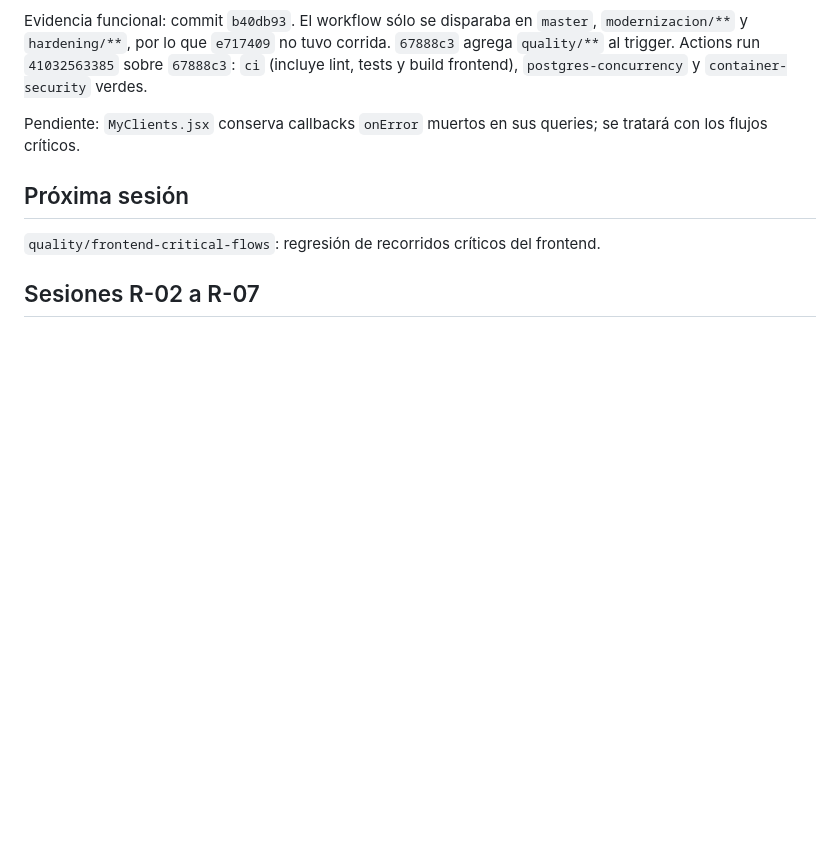
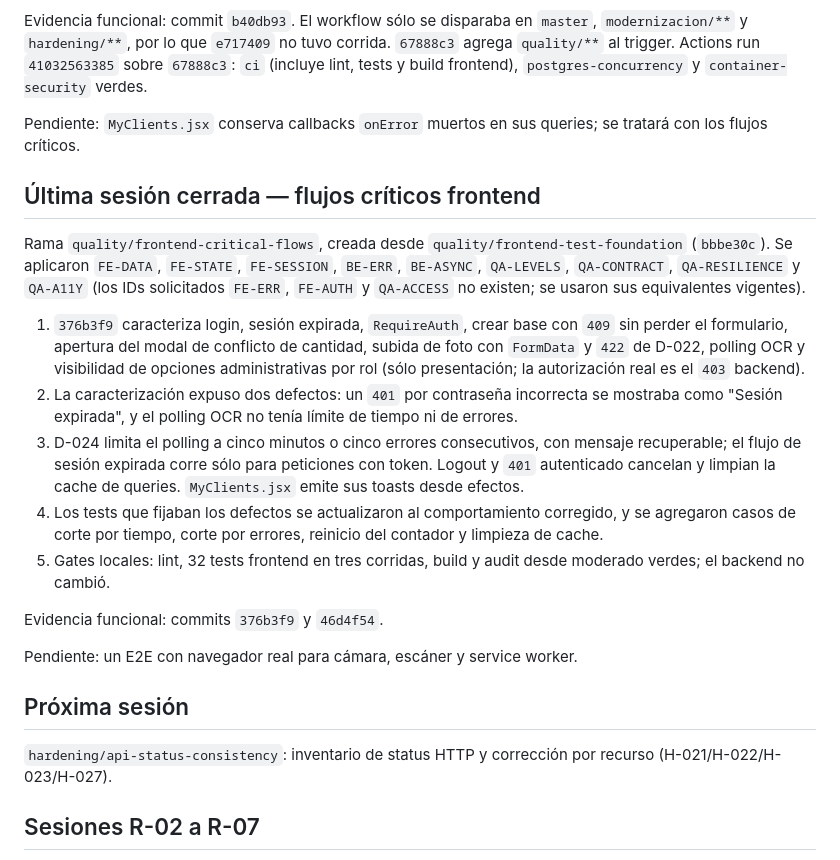
Before and after one commit to tomassalto/pallet-control, a Markdown page: EJECUCION.md, the part around the change. Rendered like a GitHub page; blank space fills up the shorter version.

```diff
--- a/EJECUCION.md
+++ b/EJECUCION.md
@@ -406,9 +406,23 @@ Evidencia funcional: commit `b40db93`. El workflow sólo se disparaba en `master
 
 Pendiente: `MyClients.jsx` conserva callbacks `onError` muertos en sus queries; se tratará con los flujos críticos.
 
+## Última sesión cerrada — flujos críticos frontend
+
+Rama `quality/frontend-critical-flows`, creada desde `quality/frontend-test-foundation` (`bbbe30c`). Se aplicaron `FE-DATA`, `FE-STATE`, `FE-SESSION`, `BE-ERR`, `BE-ASYNC`, `QA-LEVELS`, `QA-CONTRACT`, `QA-RESILIENCE` y `QA-A11Y` (los IDs solicitados `FE-ERR`, `FE-AUTH` y `QA-ACCESS` no existen; se usaron sus equivalentes vigentes).
+
+1. `376b3f9` caracteriza login, sesión expirada, `RequireAuth`, crear base con `409` sin perder el formulario, apertura del modal de conflicto de cantidad, subida de foto con `FormData` y `422` de D-022, polling OCR y visibilidad de opciones administrativas por rol (sólo presentación; la autorización real es el `403` backend).
+2. La caracterización expuso dos defectos: un `401` por contraseña incorrecta se mostraba como "Sesión expirada", y el polling OCR no tenía límite de tiempo ni de errores.
+3. D-024 limita el polling a cinco minutos o cinco errores consecutivos, con mensaje recuperable; el flujo de sesión expirada corre sólo para peticiones con token. Logout y `401` autenticado cancelan y limpian la cache de queries. `MyClients.jsx` emite sus toasts desde efectos.
+4. Los tests que fijaban los defectos se actualizaron al comportamiento corregido, y se agregaron casos de corte por tiempo, corte por errores, reinicio del contador y limpieza de cache.
+5. Gates locales: lint, 32 tests frontend en tres corridas, build y audit desde moderado verdes; el backend no cambió.
+
+Evidencia funcional: commits `376b3f9` y `46d4f54`.
+
+Pendiente: un E2E con navegador real para cámara, escáner y service worker.
+
 ## Próxima sesión
 
-`quality/frontend-critical-flows`: regresión de recorridos críticos del frontend.
+`hardening/api-status-consistency`: inventario de status HTTP y corrección por recurso (H-021/H-022/H-023/H-027).
 
 ## Sesiones R-02 a R-07
 
```
Also changed, not shown: DECISIONES.md (+24 -0 lines), PLAN.md (+1 -1 lines).
